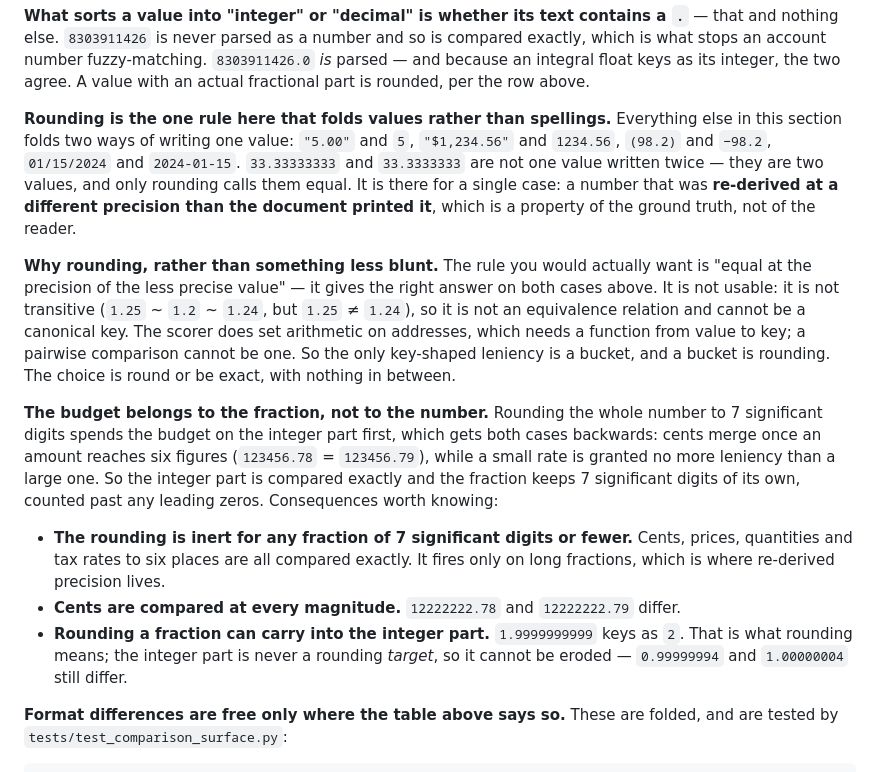
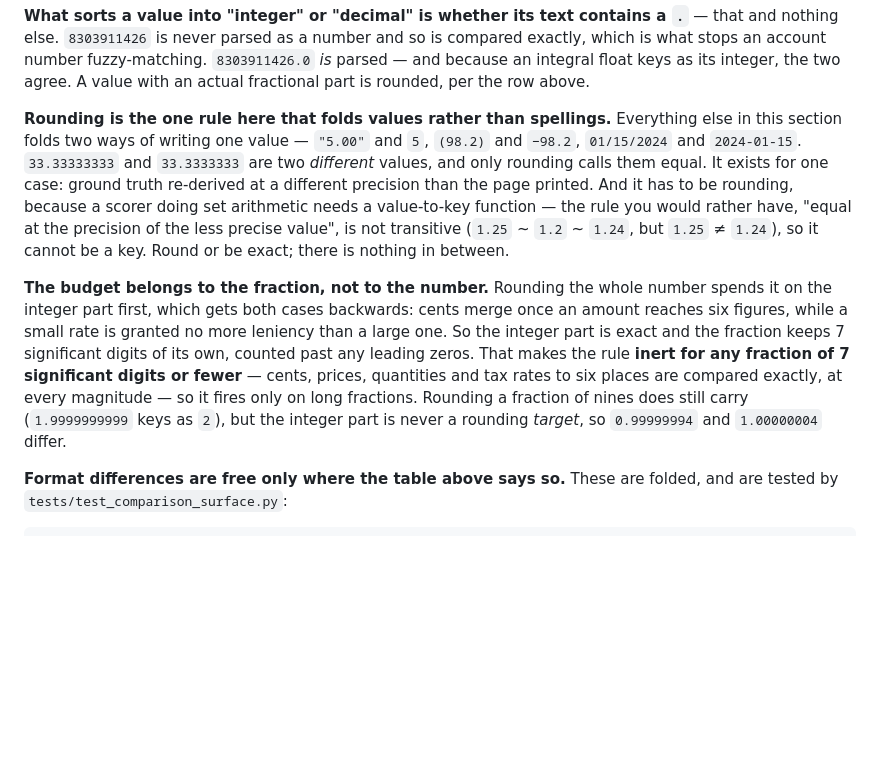
Before and after one commit to datalab-to/omni_extract_bench, a Markdown page: docs/METRIC_SPEC.md, the part around the change. GitHub-like rendering; blank space fills up the shorter version.

Commit message:
Say the rounding rule in two paragraphs, not four
Section 2 had grown to the longest in the document, most of it defending a rule that
is inert for every fraction of seven significant digits or fewer -- which is to say
for essentially every value a document prints. The argument is unchanged; it is just
no longer four bolded paragraphs deep. The two fold lists, which are the part anyone
actually consults, are untouched.

Co-Authored-By: Claude Opus 5 (1M context) <noreply@anthropic.com>

```diff
--- a/docs/METRIC_SPEC.md
+++ b/docs/METRIC_SPEC.md
@@ -54,34 +54,23 @@ integral float keys as its integer, the two agree. A value with an actual fracti
 rounded, per the row above.
 
 **Rounding is the one rule here that folds values rather than spellings.** Everything else
-in this section folds two ways of writing one value: `"5.00"` and `5`, `"$1,234.56"` and
-`1234.56`, `(98.2)` and `−98.2`, `01/15/2024` and `2024-01-15`. `33.33333333` and `33.3333333`
-are not one value written twice — they are two values, and only rounding calls them equal.
-It is there for a single case: a number that was **re-derived at a different precision than
-the document printed it**, which is a property of the ground truth, not of the reader.
+in this section folds two ways of writing one value — `"5.00"` and `5`, `(98.2)` and `−98.2`,
+`01/15/2024` and `2024-01-15`. `33.33333333` and `33.3333333` are two *different* values, and
+only rounding calls them equal. It exists for one case: ground truth re-derived at a different
+precision than the page printed. And it has to be rounding, because a scorer doing set
+arithmetic needs a value-to-key function — the rule you would rather have, "equal at the
+precision of the less precise value", is not transitive (`1.25` ~ `1.2` ~ `1.24`, but
+`1.25` ≠ `1.24`), so it cannot be a key. Round or be exact; there is nothing in between.
 
-**Why rounding, rather than something less blunt.** The rule you would actually want is
-"equal at the precision of the less precise value" — it gives the right answer on both cases
-above. It is not usable: it is not transitive (`1.25` ~ `1.2` ~ `1.24`, but `1.25` ≠ `1.24`),
-so it is not an equivalence relation and cannot be a canonical key. The scorer does set
-arithmetic on addresses, which needs a function from value to key; a pairwise comparison
-cannot be one. So the only key-shaped leniency is a bucket, and a bucket is rounding. The
-choice is round or be exact, with nothing in between.
-
-**The budget belongs to the fraction, not to the number.** Rounding the whole number to
-7 significant digits spends the budget on the integer part first, which gets both cases
-backwards: cents merge once an amount reaches six figures (`123456.78` = `123456.79`), while
-a small rate is granted no more leniency than a large one. So the integer part is compared
-exactly and the fraction keeps 7 significant digits of its own, counted past any leading
-zeros. Consequences worth knowing:
-
-- **The rounding is inert for any fraction of 7 significant digits or fewer.** Cents, prices,
-  quantities and tax rates to six places are all compared exactly. It fires only on long
-  fractions, which is where re-derived precision lives.
-- **Cents are compared at every magnitude.** `12222222.78` and `12222222.79` differ.
-- **Rounding a fraction can carry into the integer part.** `1.9999999999` keys as `2`. That
-  is what rounding means; the integer part is never a rounding *target*, so it cannot be
-  eroded — `0.99999994` and `1.00000004` still differ.
+**The budget belongs to the fraction, not to the number.** Rounding the whole number spends
+it on the integer part first, which gets both cases backwards: cents merge once an amount
+reaches six figures, while a small rate is granted no more leniency than a large one. So the
+integer part is exact and the fraction keeps 7 significant digits of its own, counted past any
+leading zeros. That makes the rule **inert for any fraction of 7 significant digits or fewer** —
+cents, prices, quantities and tax rates to six places are compared exactly, at every
+magnitude — so it fires only on long fractions. Rounding a fraction of nines does still carry
+(`1.9999999999` keys as `2`), but the integer part is never a rounding *target*, so
+`0.99999994` and `1.00000004` differ.
 
 **Format differences are free only where the table above says so.** These are folded, and
 are tested by `tests/test_comparison_surface.py`:
```
